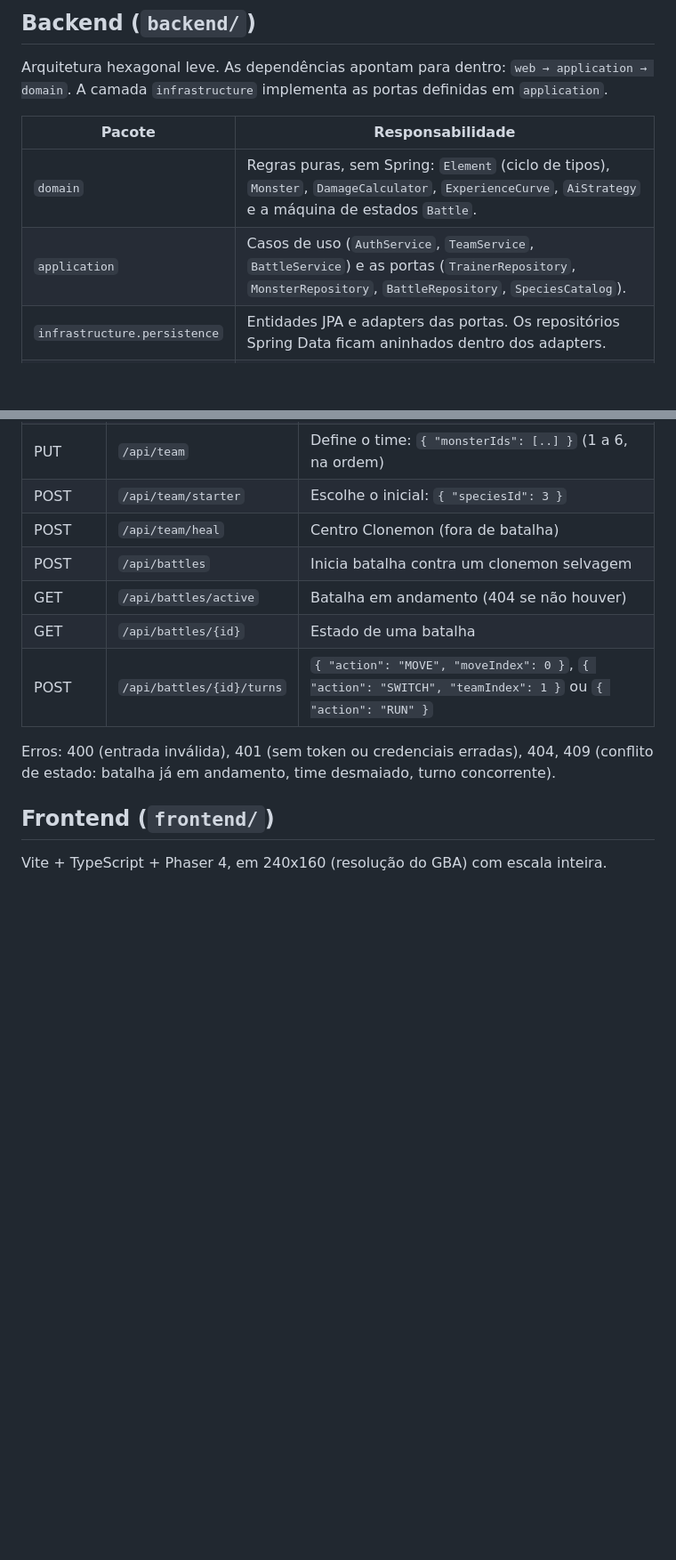
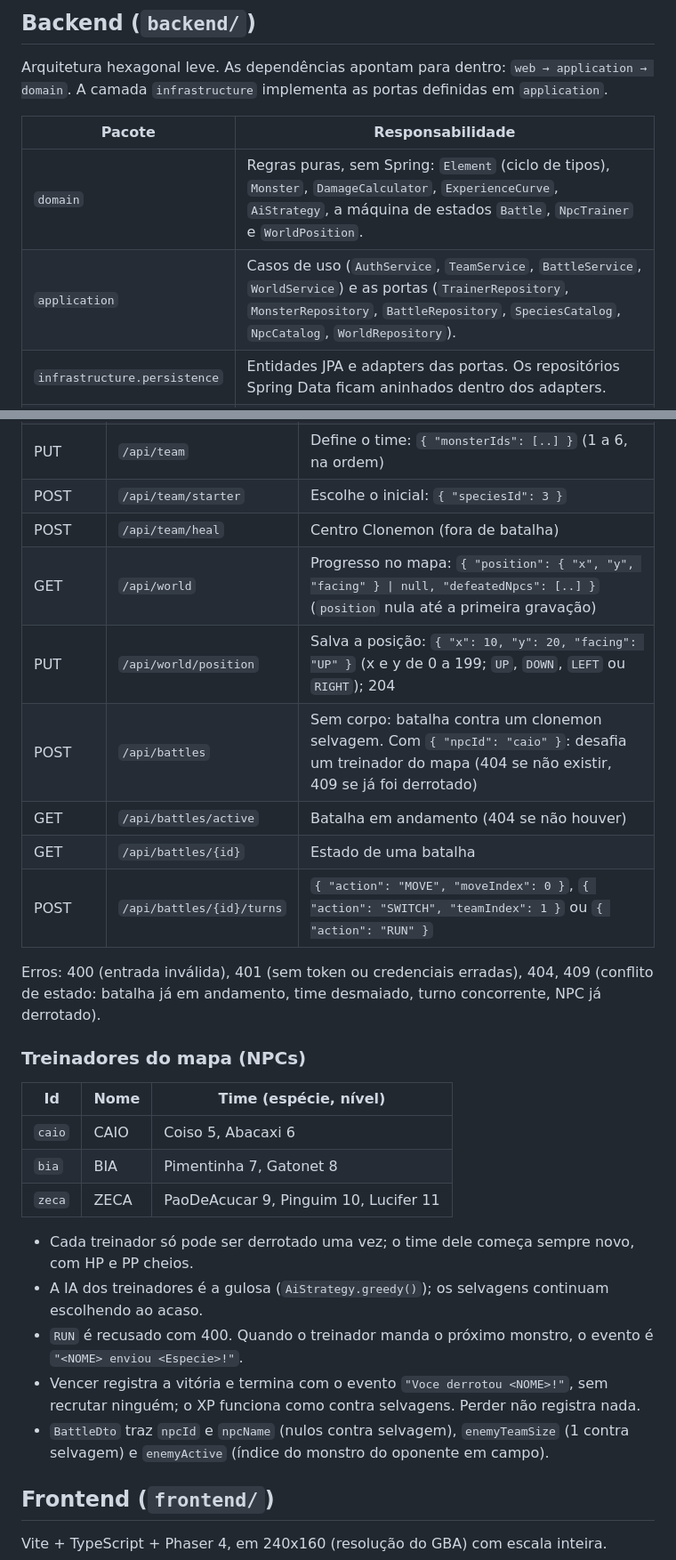
Before and after one commit to zHobbit/CLONEMON_PROJETO_N1_POO, a Markdown page: docs/architecture.md, 2 parts joined by grey strips. Shown at 89% size. GitHub-like rendering; blank space fills up the shorter version.

```diff
--- a/docs/architecture.md
+++ b/docs/architecture.md
@@ -21,8 +21,8 @@ A camada `infrastructure` implementa as portas definidas em `application`.
 
 | Pacote | Responsabilidade |
 |---|---|
-| `domain` | Regras puras, sem Spring: `Element` (ciclo de tipos), `Monster`, `DamageCalculator`, `ExperienceCurve`, `AiStrategy` e a máquina de estados `Battle`. |
-| `application` | Casos de uso (`AuthService`, `TeamService`, `BattleService`) e as portas (`TrainerRepository`, `MonsterRepository`, `BattleRepository`, `SpeciesCatalog`). |
+| `domain` | Regras puras, sem Spring: `Element` (ciclo de tipos), `Monster`, `DamageCalculator`, `ExperienceCurve`, `AiStrategy`, a máquina de estados `Battle`, `NpcTrainer` e `WorldPosition`. |
+| `application` | Casos de uso (`AuthService`, `TeamService`, `BattleService`, `WorldService`) e as portas (`TrainerRepository`, `MonsterRepository`, `BattleRepository`, `SpeciesCatalog`, `NpcCatalog`, `WorldRepository`). |
 | `infrastructure.persistence` | Entidades JPA e adapters das portas. Os repositórios Spring Data ficam aninhados dentro dos adapters. |
 | `web` | Controllers REST, DTOs (records), erros como ProblemDetail (RFC 9457), segurança JWT. |
 
@@ -64,12 +64,28 @@ sem precisar interpretar o texto.
 | PUT | `/api/team` | Define o time: `{ "monsterIds": [..] }` (1 a 6, na ordem) |
 | POST | `/api/team/starter` | Escolhe o inicial: `{ "speciesId": 3 }` |
 | POST | `/api/team/heal` | Centro Clonemon (fora de batalha) |
-| POST | `/api/battles` | Inicia batalha contra um clonemon selvagem |
+| GET | `/api/world` | Progresso no mapa: `{ "position": { "x", "y", "facing" } \| null, "defeatedNpcs": [..] }` (`position` nula até a primeira gravação) |
+| PUT | `/api/world/position` | Salva a posição: `{ "x": 10, "y": 20, "facing": "UP" }` (x e y de 0 a 199; `UP`, `DOWN`, `LEFT` ou `RIGHT`); 204 |
+| POST | `/api/battles` | Sem corpo: batalha contra um clonemon selvagem. Com `{ "npcId": "caio" }`: desafia um treinador do mapa (404 se não existir, 409 se já foi derrotado) |
 | GET | `/api/battles/active` | Batalha em andamento (404 se não houver) |
 | GET | `/api/battles/{id}` | Estado de uma batalha |
 | POST | `/api/battles/{id}/turns` | `{ "action": "MOVE", "moveIndex": 0 }`, `{ "action": "SWITCH", "teamIndex": 1 }` ou `{ "action": "RUN" }` |
 
-Erros: 400 (entrada inválida), 401 (sem token ou credenciais erradas), 404, 409 (conflito de estado: batalha já em andamento, time desmaiado, turno concorrente).
+Erros: 400 (entrada inválida), 401 (sem token ou credenciais erradas), 404, 409 (conflito de estado: batalha já em andamento, time desmaiado, turno concorrente, NPC já derrotado).
+
+### Treinadores do mapa (NPCs)
+
+| Id | Nome | Time (espécie, nível) |
+|---|---|---|
+| `caio` | CAIO | Coiso 5, Abacaxi 6 |
+| `bia` | BIA | Pimentinha 7, Gatonet 8 |
+| `zeca` | ZECA | PaoDeAcucar 9, Pinguim 10, Lucifer 11 |
+
+- Cada treinador só pode ser derrotado uma vez; o time dele começa sempre novo, com HP e PP cheios.
+- A IA dos treinadores é a gulosa (`AiStrategy.greedy()`); os selvagens continuam escolhendo ao acaso.
+- `RUN` é recusado com 400. Quando o treinador manda o próximo monstro, o evento é `"<NOME> enviou <Especie>!"`.
+- Vencer registra a vitória e termina com o evento `"Voce derrotou <NOME>!"`, sem recrutar ninguém; o XP funciona como contra selvagens. Perder não registra nada.
+- `BattleDto` traz `npcId` e `npcName` (nulos contra selvagem), `enemyTeamSize` (1 contra selvagem) e `enemyActive` (índice do monstro do oponente em campo).
 
 ## Frontend (`frontend/`)
 
```
Also changed, not shown: docs/database.md (+33 -2 lines).
